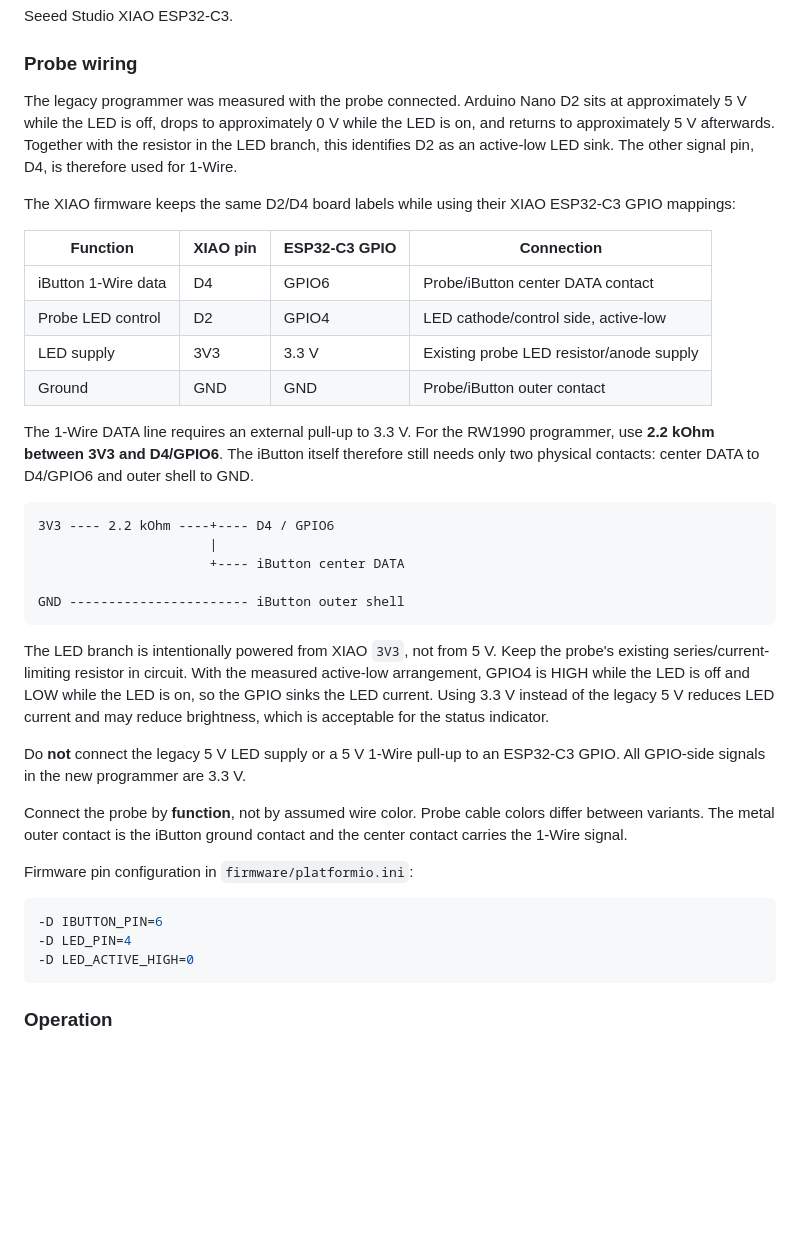
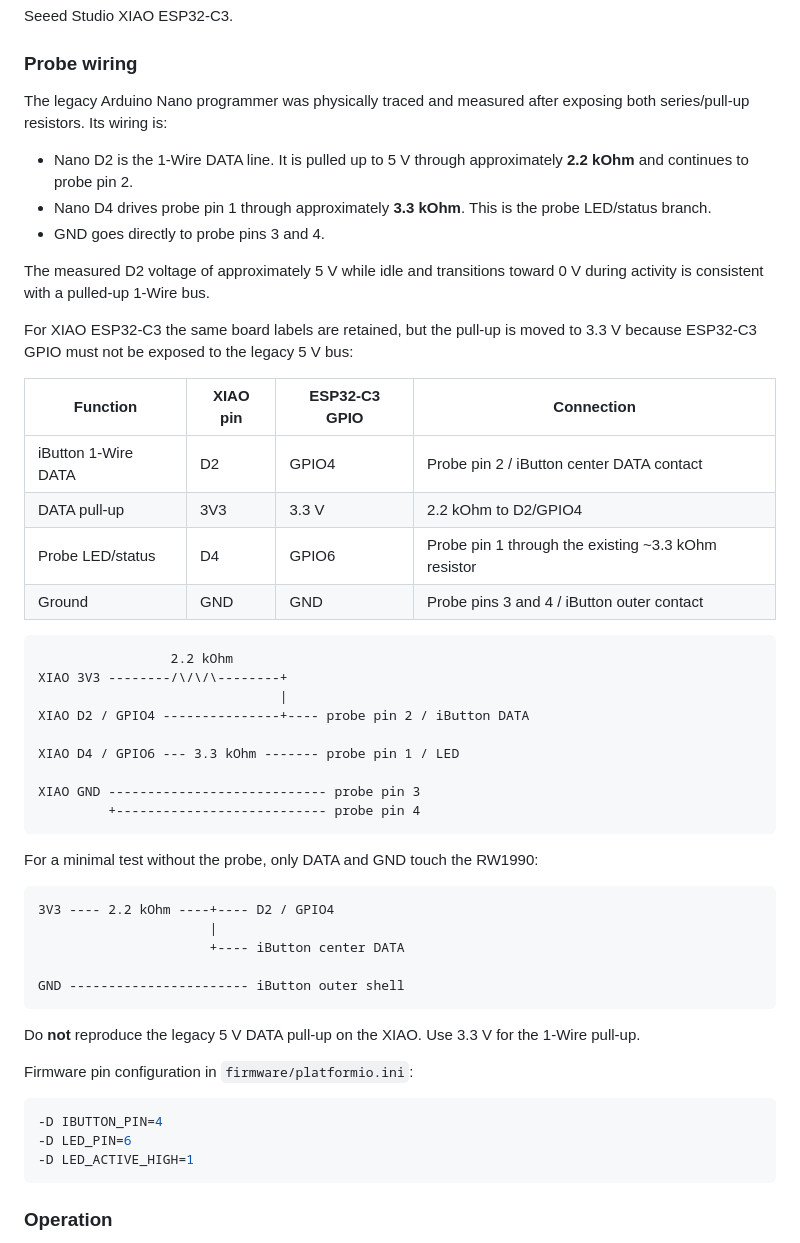
Before and after one commit to Misiu/iButton, a Markdown page: README.md, the part around the change. Rendered like a GitHub page; blank space fills up the shorter version.

Commit message:
Document measured legacy probe wiring

````diff
--- a/README.md
+++ b/README.md
@@ -38,39 +38,53 @@ Seeed Studio XIAO ESP32-C3.
 
 ### Probe wiring
 
-The legacy programmer was measured with the probe connected. Arduino Nano D2 sits at approximately 5 V while the LED is off, drops to approximately 0 V while the LED is on, and returns to approximately 5 V afterwards. Together with the resistor in the LED branch, this identifies D2 as an active-low LED sink. The other signal pin, D4, is therefore used for 1-Wire.
+The legacy Arduino Nano programmer was physically traced and measured after exposing both series/pull-up resistors. Its wiring is:
 
-The XIAO firmware keeps the same D2/D4 board labels while using their XIAO ESP32-C3 GPIO mappings:
+- Nano D2 is the 1-Wire DATA line. It is pulled up to 5 V through approximately **2.2 kOhm** and continues to probe pin 2.
+- Nano D4 drives probe pin 1 through approximately **3.3 kOhm**. This is the probe LED/status branch.
+- GND goes directly to probe pins 3 and 4.
+
+The measured D2 voltage of approximately 5 V while idle and transitions toward 0 V during activity is consistent with a pulled-up 1-Wire bus.
+
+For XIAO ESP32-C3 the same board labels are retained, but the pull-up is moved to 3.3 V because ESP32-C3 GPIO must not be exposed to the legacy 5 V bus:
 
 | Function | XIAO pin | ESP32-C3 GPIO | Connection |
 | --- | --- | --- | --- |
-| iButton 1-Wire data | D4 | GPIO6 | Probe/iButton center DATA contact |
-| Probe LED control | D2 | GPIO4 | LED cathode/control side, active-low |
-| LED supply | 3V3 | 3.3 V | Existing probe LED resistor/anode supply |
-| Ground | GND | GND | Probe/iButton outer contact |
-
-The 1-Wire DATA line requires an external pull-up to 3.3 V. For the RW1990 programmer, use **2.2 kOhm between 3V3 and D4/GPIO6**. The iButton itself therefore still needs only two physical contacts: center DATA to D4/GPIO6 and outer shell to GND.
+| iButton 1-Wire DATA | D2 | GPIO4 | Probe pin 2 / iButton center DATA contact |
+| DATA pull-up | 3V3 | 3.3 V | 2.2 kOhm to D2/GPIO4 |
+| Probe LED/status | D4 | GPIO6 | Probe pin 1 through the existing ~3.3 kOhm resistor |
+| Ground | GND | GND | Probe pins 3 and 4 / iButton outer contact |
 
 ```text
-3V3 ---- 2.2 kOhm ----+---- D4 / GPIO6
+                 2.2 kOhm
+XIAO 3V3 --------/\/\/\--------+
+                               |
+XIAO D2 / GPIO4 ---------------+---- probe pin 2 / iButton DATA
+
+XIAO D4 / GPIO6 --- 3.3 kOhm ------- probe pin 1 / LED
+
+XIAO GND ---------------------------- probe pin 3
+         +--------------------------- probe pin 4
+```
+
+For a minimal test without the probe, only DATA and GND touch the RW1990:
+
+```text
+3V3 ---- 2.2 kOhm ----+---- D2 / GPIO4
                       |
                       +---- iButton center DATA
 
 GND ----------------------- iButton outer shell
 ```
 
-The LED branch is intentionally powered from XIAO `3V3`, not from 5 V. Keep the probe's existing series/current-limiting resistor in circuit. With the measured active-low arrangement, GPIO4 is HIGH while the LED is off and LOW while the LED is on, so the GPIO sinks the LED current. Using 3.3 V instead of the legacy 5 V reduces LED current and may reduce brightness, which is acceptable for the status indicator.
-
-Do **not** connect the legacy 5 V LED supply or a 5 V 1-Wire pull-up to an ESP32-C3 GPIO. All GPIO-side signals in the new programmer are 3.3 V.
-
-Connect the probe by **function**, not by assumed wire color. Probe cable colors differ between variants. The metal outer contact is the iButton ground contact and the center contact carries the 1-Wire signal.
+Do **not** reproduce the legacy 5 V DATA pull-up on the XIAO. Use 3.3 V for the 1-Wire pull-up.
 
 Firmware pin configuration in `firmware/platformio.ini`:
 
 ```ini
--D IBUTTON_PIN=6
--D LED_PIN=4
--D LED_ACTIVE_HIGH=0
+-D IBUTTON_PIN=4
+-D LED_PIN=6
+-D LED_ACTIVE_HIGH=1
 ```
 
 ### Operation
````
